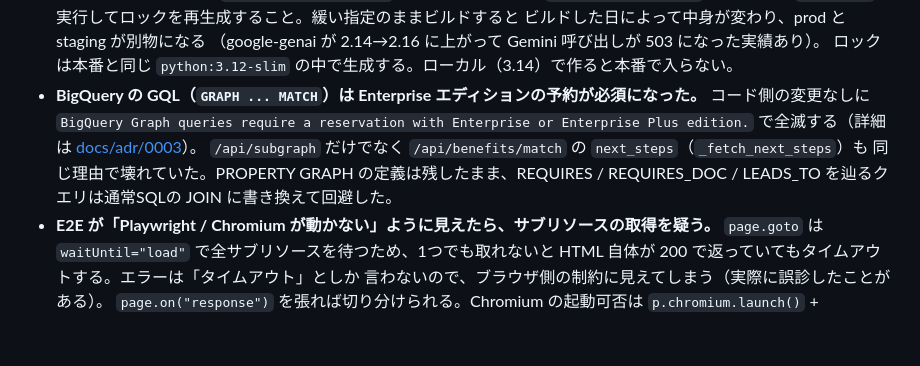
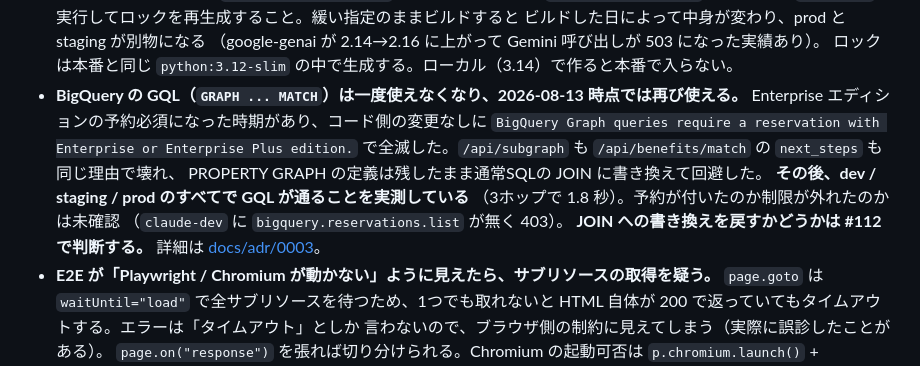
Before and after one commit to NAKAHARA-Yuki/tokyo-kosodate-navi, a Markdown page: CLAUDE.md, the part around the change. GitHub-like rendering; blank space fills up the shorter version.

```diff
--- a/CLAUDE.md
+++ b/CLAUDE.md
@@ -177,12 +177,16 @@ curl -sS "https://oauth2.googleapis.com/tokeninfo?access_token=$(gcloud auth pri
   ビルドした日によって中身が変わり、prod と staging が別物になる
   （google-genai が 2.14→2.16 に上がって Gemini 呼び出しが 503 になった実績あり）。
   ロックは本番と同じ `python:3.12-slim` の中で生成する。ローカル（3.14）で作ると本番で入らない。
-- **BigQuery の GQL（`GRAPH ... MATCH`）は Enterprise エディションの予約が必須になった。**
-  コード側の変更なしに `BigQuery Graph queries require a reservation with Enterprise or
-  Enterprise Plus edition.` で全滅する（詳細は [docs/adr/0003](docs/adr/0003-graph-schema.md)）。
-  `/api/subgraph` だけでなく `/api/benefits/match` の `next_steps`（`_fetch_next_steps`）も
-  同じ理由で壊れていた。PROPERTY GRAPH の定義は残したまま、REQUIRES / REQUIRES_DOC /
-  LEADS_TO を辿るクエリは通常SQLの JOIN に書き換えて回避した。
+- **BigQuery の GQL（`GRAPH ... MATCH`）は一度使えなくなり、2026-08-13 時点では再び使える。**
+  Enterprise エディションの予約必須になった時期があり、コード側の変更なしに
+  `BigQuery Graph queries require a reservation with Enterprise or Enterprise Plus edition.`
+  で全滅した。`/api/subgraph` も `/api/benefits/match` の `next_steps` も同じ理由で壊れ、
+  PROPERTY GRAPH の定義は残したまま通常SQLの JOIN に書き換えて回避した。
+  **その後、dev / staging / prod のすべてで GQL が通ることを実測している**
+  （3ホップで 1.8 秒）。予約が付いたのか制限が外れたのかは未確認
+  （`claude-dev` に `bigquery.reservations.list` が無く 403）。
+  **JOIN への書き換えを戻すかどうかは #112 で判断する。**
+  詳細は [docs/adr/0003](docs/adr/0003-graph-schema.md)。
 - **E2E が「Playwright / Chromium が動かない」ように見えたら、サブリソースの取得を疑う。**
   `page.goto` は `waitUntil="load"` で全サブリソースを待つため、1つでも取れないと
   HTML 自体が 200 で返っていてもタイムアウトする。エラーは「タイムアウト」としか
```
Also changed, not shown: docs/adr/0003-graph-schema.md (+36 -0 lines).
